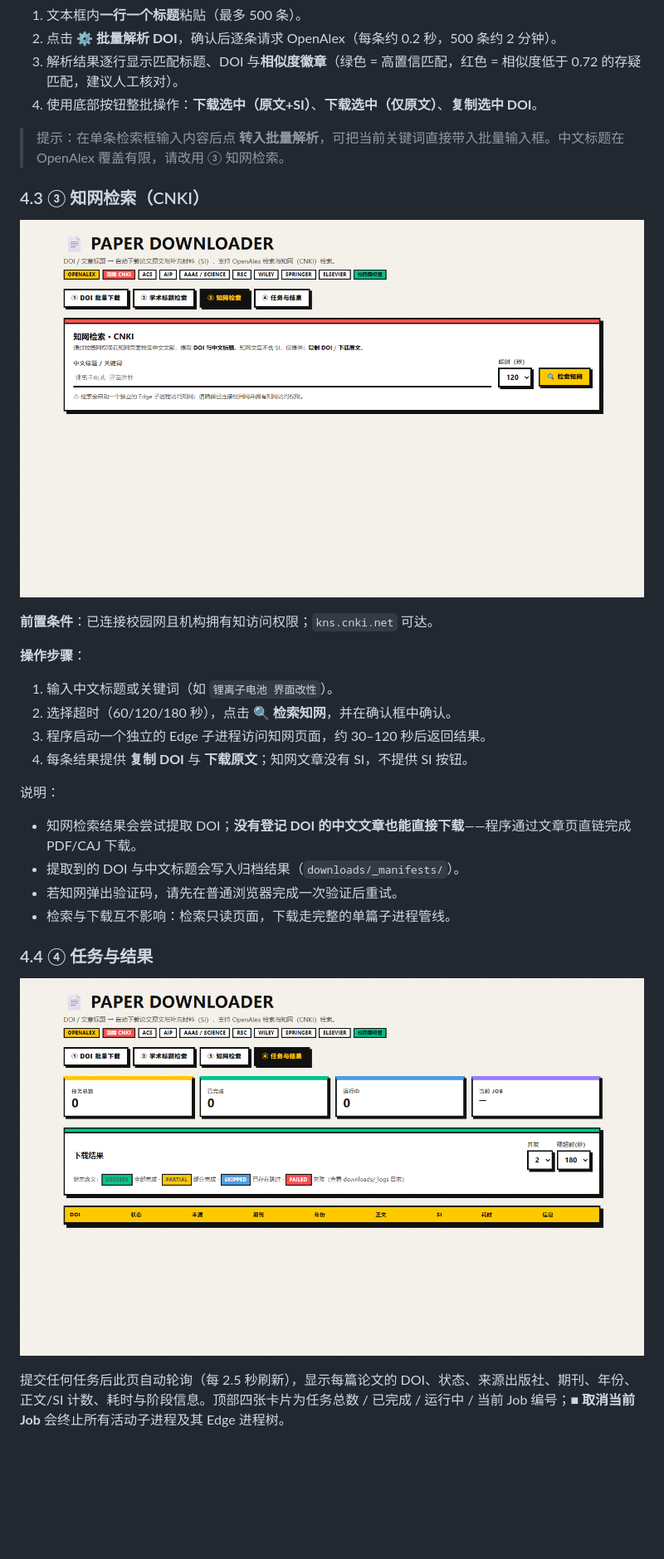
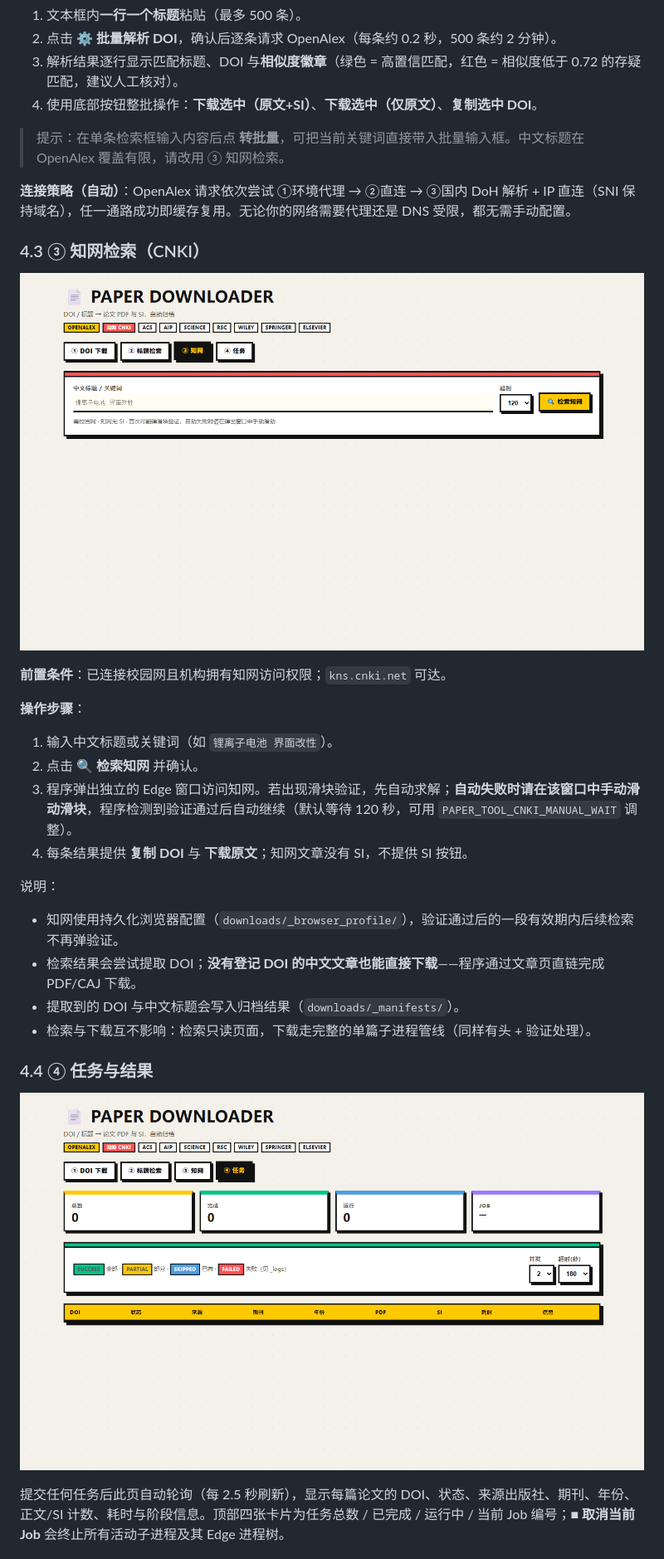
Before and after one commit to iceyfisher/chempaper_down, a Markdown page: README.md, the part around one of its changes. Shown at 83% size. Rendered like a GitHub page; pictures changed too: docs/screenshots/03-cnki-search.png, docs/screenshots/04-jobs-results.png; blank space fills up the shorter version.

```diff
--- a/README.md
+++ b/README.md
@@ -146,27 +146,29 @@ Example A,10.1021/acs.joc.0000001
 3. 解析结果逐行显示匹配标题、DOI 与**相似度徽章**（绿色 = 高置信匹配，红色 = 相似度低于 0.72 的存疑匹配，建议人工核对）。
 4. 使用底部按钮整批操作：**下载选中（原文+SI）**、**下载选中（仅原文）**、**复制选中 DOI**。
 
-> 提示：在单条检索框输入内容后点 **转入批量解析**，可把当前关键词直接带入批量输入框。中文标题在 OpenAlex 覆盖有限，请改用 ③ 知网检索。
+> 提示：在单条检索框输入内容后点 **转批量**，可把当前关键词直接带入批量输入框。中文标题在 OpenAlex 覆盖有限，请改用 ③ 知网检索。
+
+**连接策略（自动）**：OpenAlex 请求依次尝试 ①环境代理 → ②直连 → ③国内 DoH 解析 + IP 直连（SNI 保持域名），任一通路成功即缓存复用。无论你的网络需要代理还是 DNS 受限，都无需手动配置。
 
 ### 4.3 ③ 知网检索（CNKI）
 
 ![知网检索](docs/screenshots/03-cnki-search.png)
 
-**前置条件**：已连接校园网且机构拥有知访问权限；`kns.cnki.net` 可达。
+**前置条件**：已连接校园网且机构拥有知网访问权限；`kns.cnki.net` 可达。
 
 **操作步骤**：
 
 1. 输入中文标题或关键词（如 `锂离子电池 界面改性`）。
-2. 选择超时（60/120/180 秒），点击 **🔍 检索知网**，并在确认框中确认。
-3. 程序启动一个独立的 Edge 子进程访问知网页面，约 30–120 秒后返回结果。
+2. 点击 **🔍 检索知网** 并确认。
+3. 程序弹出独立的 Edge 窗口访问知网。若出现滑块验证，先自动求解；**自动失败时请在该窗口中手动滑动滑块**，程序检测到验证通过后自动继续（默认等待 120 秒，可用 `PAPER_TOOL_CNKI_MANUAL_WAIT` 调整）。
 4. 每条结果提供 **复制 DOI** 与 **下载原文**；知网文章没有 SI，不提供 SI 按钮。
 
 说明：
 
-- 知网检索结果会尝试提取 DOI；**没有登记 DOI 的中文文章也能直接下载**——程序通过文章页直链完成 PDF/CAJ 下载。
+- 知网使用持久化浏览器配置（`downloads/_browser_profile/`），验证通过后的一段有效期内后续检索不再弹验证。
+- 检索结果会尝试提取 DOI；**没有登记 DOI 的中文文章也能直接下载**——程序通过文章页直链完成 PDF/CAJ 下载。
 - 提取到的 DOI 与中文标题会写入归档结果（`downloads/_manifests/`）。
-- 若知网弹出验证码，请先在普通浏览器完成一次验证后重试。
-- 检索与下载互不影响：检索只读页面，下载走完整的单篇子进程管线。
+- 检索与下载互不影响：检索只读页面，下载走完整的单篇子进程管线（同样有头 + 验证处理）。
 
 ### 4.4 ④ 任务与结果
 
```
Also changed, not shown: other parts of README.md (+5 -2 lines), docs/screenshots/01-doi-batch.png, docs/screenshots/02-openalex-search.png, 7 other files.
